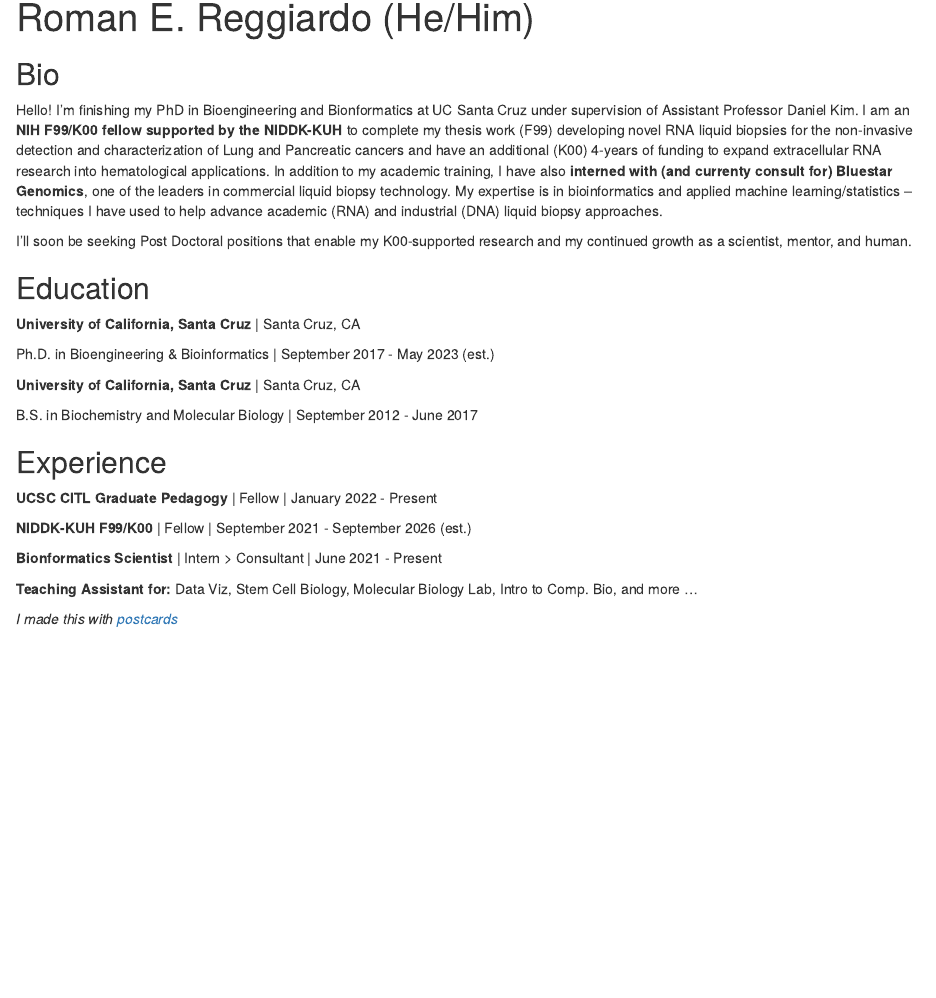
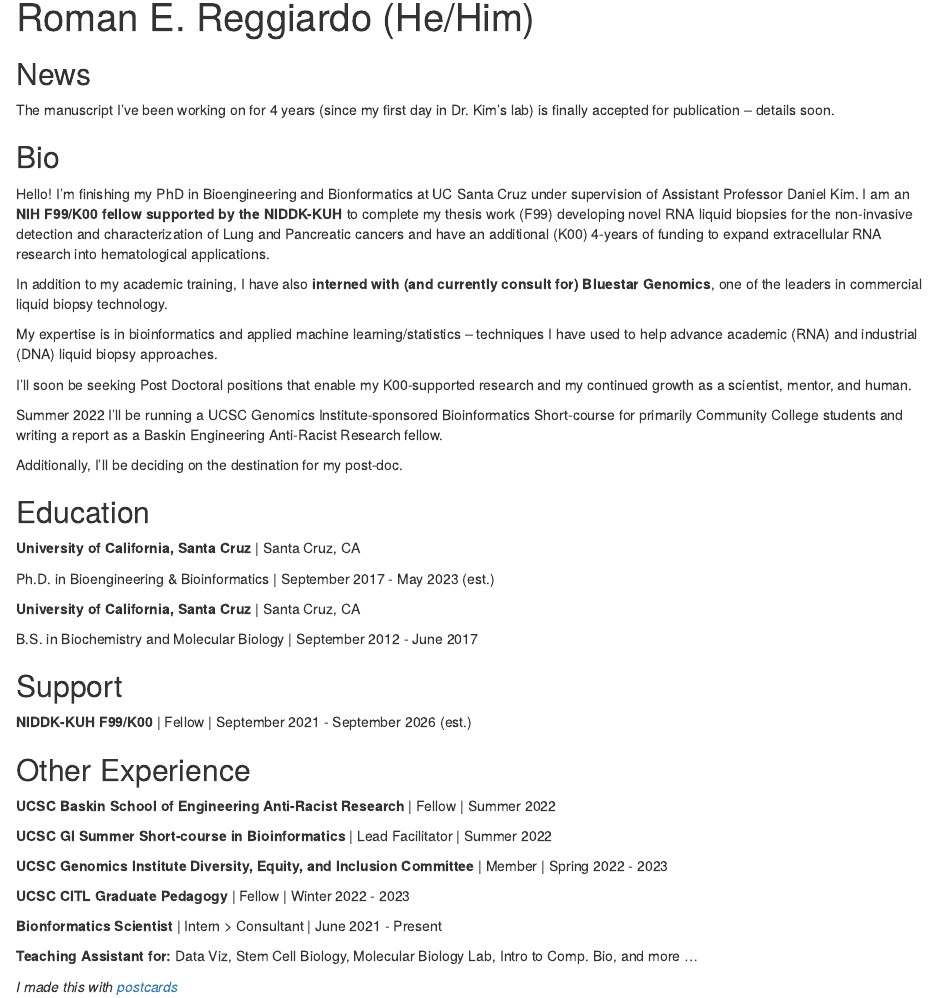
Before and after one commit to rreggiar/rreggiar.github.io, an R Markdown document (docs/index.Rmd): the page in a window 1100 px wide, from its top. Rendered offline with R 4.5, knitr and Pandoc, with nearby package versions; drawn as R Markdown's standard HTML page in place of the format the file asks for.

Commit message:
fix typo and reorg

```diff
--- a/docs/index.Rmd
+++ b/docs/index.Rmd
@@ -16,6 +16,11 @@ output:
   postcards::trestles
 ---
 
+## News
+
+The manuscript I've been working on for 4 years (since my first day in Dr. Kim's lab)
+is finally accepted for publication -- details soon.
+
 ## Bio
 
 Hello! I'm finishing my PhD in Bioengineering and Bionformatics at UC Santa Cruz
@@ -23,15 +28,23 @@ under supervision of Assistant Professor Daniel Kim. I am an **NIH F99/K00 fello
 supported by the NIDDK-KUH** to complete my thesis work (F99) developing novel RNA
 liquid biopsies for the non-invasive detection and characterization of Lung and
 Pancreatic cancers and have an additional (K00) 4-years of funding to expand
-extracellular RNA research into hematological applications. In addition to my
-academic training, I have also **interned with (and currenty consult for)
-Bluestar Genomics**, one of the leaders in commercial liquid biopsy technology. My
-expertise is in bioinformatics and applied machine learning/statistics -- techniques
+extracellular RNA research into hematological applications.
+
+In addition to my academic training, I have also **interned with (and currently consult for)
+Bluestar Genomics**, one of the leaders in commercial liquid biopsy technology.
+
+My expertise is in bioinformatics and applied machine learning/statistics -- techniques
 I have used to help advance academic (RNA) and industrial (DNA) liquid biopsy
 approaches.
 
 I'll soon be seeking Post Doctoral positions that enable my
 K00-supported research and my continued growth as a scientist, mentor, and human.
+
+Summer 2022 I'll be running a UCSC Genomics Institute-sponsored Bioinformatics
+Short-course for primarily Community College students and
+writing a report as a Baskin Engineering Anti-Racist Research fellow.
+
+Additionally, I'll be deciding on the destination for my post-doc.
 
 ## Education
 
@@ -43,11 +56,19 @@ Ph.D. in Bioengineering & Bioinformatics | September 2017 - May 2023 (est.)
 
 B.S. in Biochemistry and Molecular Biology | September 2012 - June 2017
 
-## Experience
-
-**UCSC CITL Graduate Pedagogy** | Fellow | January 2022 - Present
+## Support
 
 **NIDDK-KUH F99/K00** | Fellow | September 2021 - September 2026 (est.)
+
+## Other Experience
+
+**UCSC Baskin School of Engineering Anti-Racist Research** | Fellow | Summer 2022
+
+**UCSC GI Summer Short-course in Bioinformatics** | Lead Facilitator | Summer 2022
+
+**UCSC Genomics Institute Diversity, Equity, and Inclusion Committee** | Member | Spring 2022 - 2023
+
+**UCSC CITL Graduate Pedagogy** | Fellow | Winter 2022 - 2023
 
 **Bionformatics Scientist** | Intern > Consultant | June 2021 - Present
 
```
Also changed, not shown: 2 other files.
